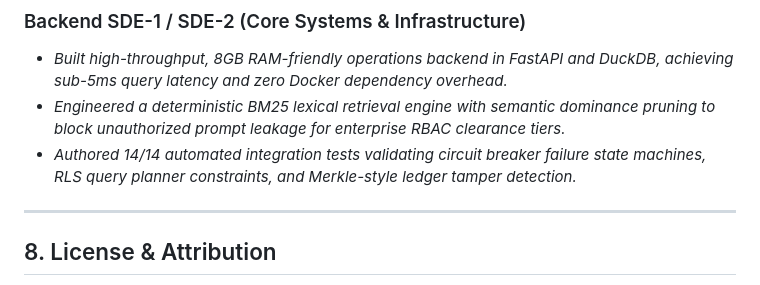
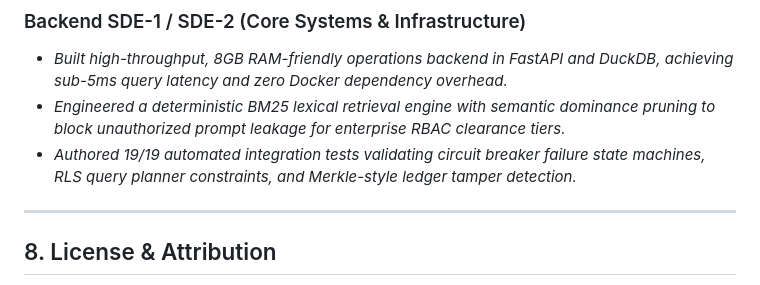
Before and after one commit to mihulbairagi/aegis-enterprise-copilot, a Markdown page: README.md, the part around the change. GitHub-like rendering.

Commit message:
docs: standardize test count to 19/19 in README

```diff
--- a/README.md
+++ b/README.md
@@ -187,7 +187,7 @@ Open your browser to:
 ### Backend SDE-1 / SDE-2 (Core Systems & Infrastructure)
 - *Built high-throughput, 8GB RAM-friendly operations backend in FastAPI and DuckDB, achieving sub-5ms query latency and zero Docker dependency overhead.*
 - *Engineered a deterministic BM25 lexical retrieval engine with semantic dominance pruning to block unauthorized prompt leakage for enterprise RBAC clearance tiers.*
-- *Authored 14/14 automated integration tests validating circuit breaker failure state machines, RLS query planner constraints, and Merkle-style ledger tamper detection.*
+- *Authored 19/19 automated integration tests validating circuit breaker failure state machines, RLS query planner constraints, and Merkle-style ledger tamper detection.*
 
 ---
 
```
